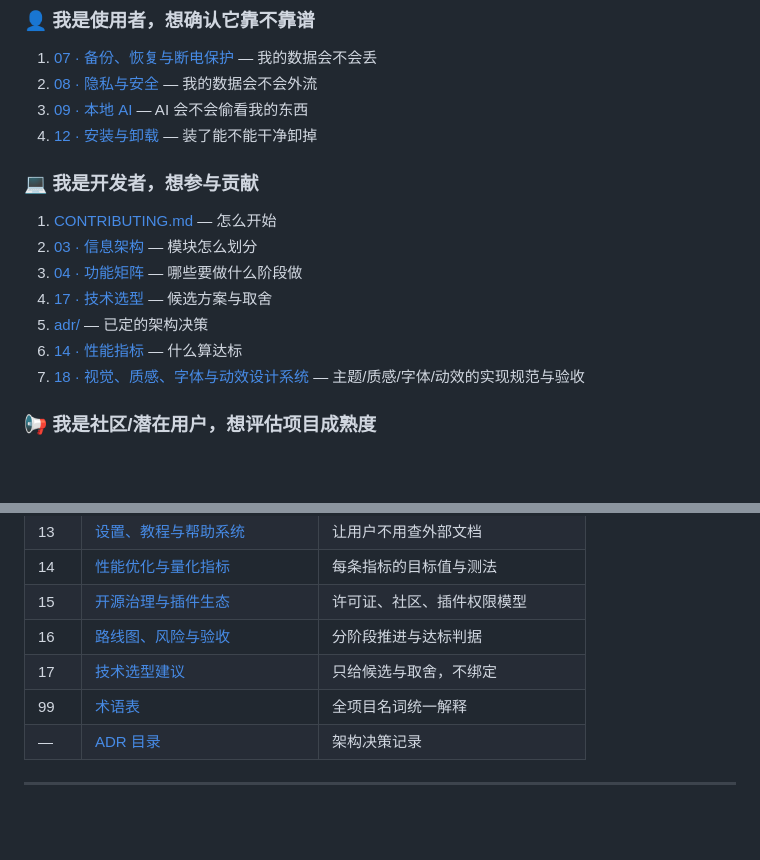
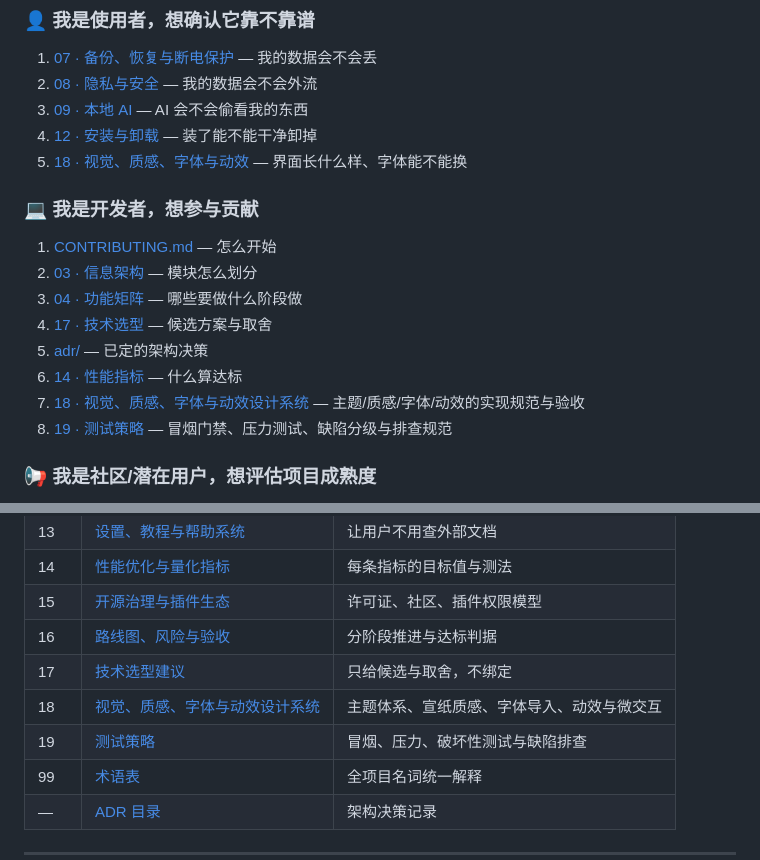
Before and after one commit to YJLZSL/DeskBase, a Markdown page: docs/README.md, 2 parts joined by grey strips. Drawn GitHub-style; blank space fills up the shorter version.

```diff
--- a/docs/README.md
+++ b/docs/README.md
@@ -19,6 +19,7 @@
 2. [08 · 隐私与安全](08-privacy-security.md) — 我的数据会不会外流
 3. [09 · 本地 AI](09-local-ai.md) — AI 会不会偷看我的东西
 4. [12 · 安装与卸载](12-installer-and-uninstaller.md) — 装了能不能干净卸掉
+5. [18 · 视觉、质感、字体与动效](18-visual-and-motion-design.md) — 界面长什么样、字体能不能换
 
 ### 💻 我是开发者，想参与贡献
 
@@ -29,6 +30,7 @@
 5. [adr/](adr/) — 已定的架构决策
 6. [14 · 性能指标](14-performance-budget.md) — 什么算达标
 7. [18 · 视觉、质感、字体与动效设计系统](18-visual-and-motion-design.md) — 主题/质感/字体/动效的实现规范与验收
+8. [19 · 测试策略](19-test-strategy.md) — 冒烟门禁、压力测试、缺陷分级与排查规范
 
 ### 📢 我是社区/潜在用户，想评估项目成熟度
 
@@ -60,6 +62,8 @@
 | 15 | [开源治理与插件生态](15-open-source-governance.md) | 许可证、社区、插件权限模型 |
 | 16 | [路线图、风险与验收](16-roadmap-risks-acceptance.md) | 分阶段推进与达标判据 |
 | 17 | [技术选型建议](17-tech-selection.md) | 只给候选与取舍，不绑定 |
+| 18 | [视觉、质感、字体与动效设计系统](18-visual-and-motion-design.md) | 主题体系、宣纸质感、字体导入、动效与微交互 |
+| 19 | [测试策略](19-test-strategy.md) | 冒烟、压力、破坏性测试与缺陷排查 |
 | 99 | [术语表](99-glossary.md) | 全项目名词统一解释 |
 | — | [ADR 目录](adr/) | 架构决策记录 |
 
```
Also changed, not shown: docs/adr/0011-visual-system-and-theme-strategy.md (+2 -2 lines), docs/adr/README.md (+1 -0 lines).
